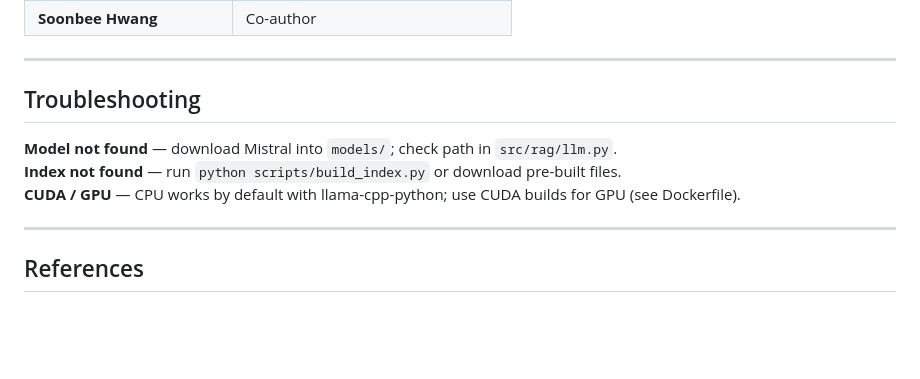
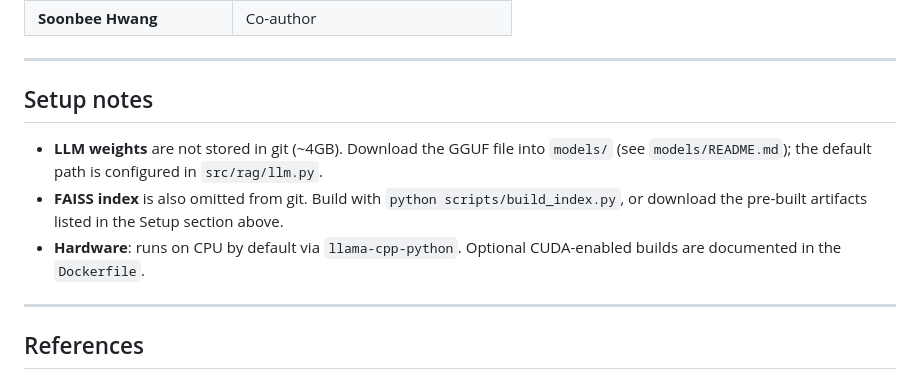
Before and after one commit to amberfxy/financial-market-intelligence-rag, a Markdown page: README.md, the part around the change. Drawn GitHub-style; blank space fills up the shorter version.

Commit message:
Rewrite README troubleshooting as professional setup notes.
Co-authored-by: Cursor <cursoragent@cursor.com>

```diff
--- a/README.md
+++ b/README.md
@@ -182,11 +182,11 @@ Performance targets: retrieval &lt;50ms · end-to-end &lt;1.5s · citations chec
 
 ---
 
-## Troubleshooting
+## Setup notes
 
-**Model not found** — download Mistral into `models/`; check path in `src/rag/llm.py`.
-**Index not found** — run `python scripts/build_index.py` or download pre-built files.
-**CUDA / GPU** — CPU works by default with llama-cpp-python; use CUDA builds for GPU (see Dockerfile).
+- **LLM weights** are not stored in git (~4GB). Download the GGUF file into `models/` (see `models/README.md`); the default path is configured in `src/rag/llm.py`.
+- **FAISS index** is also omitted from git. Build with `python scripts/build_index.py`, or download the pre-built artifacts listed in the Setup section above.
+- **Hardware**: runs on CPU by default via `llama-cpp-python`. Optional CUDA-enabled builds are documented in the `Dockerfile`.
 
 ---
 
```
